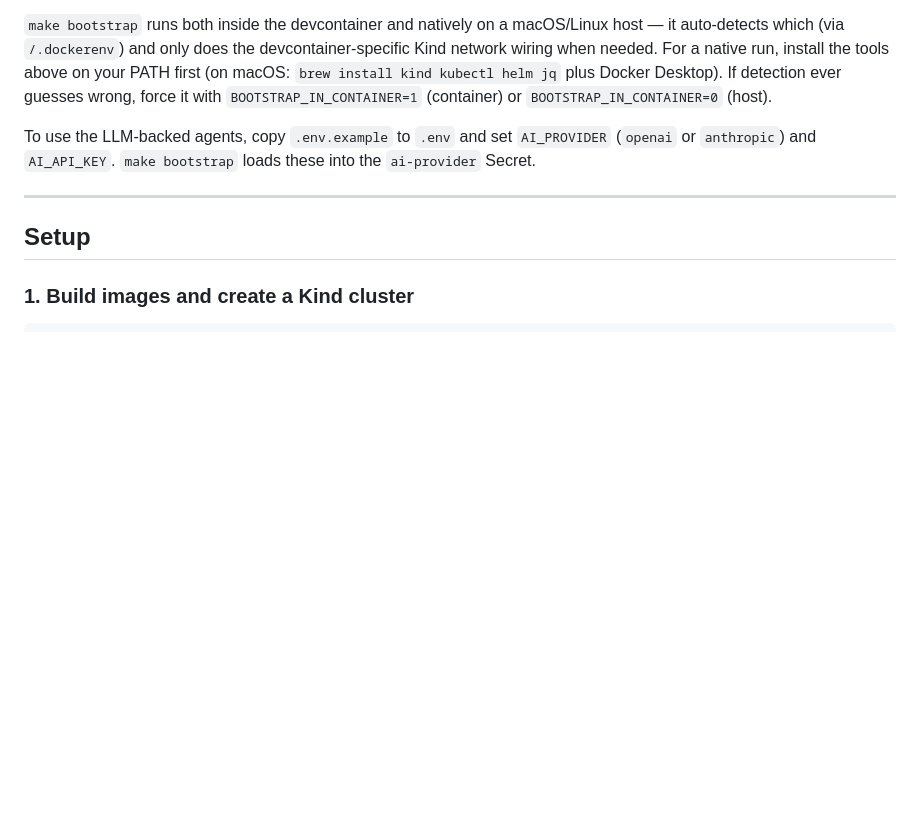
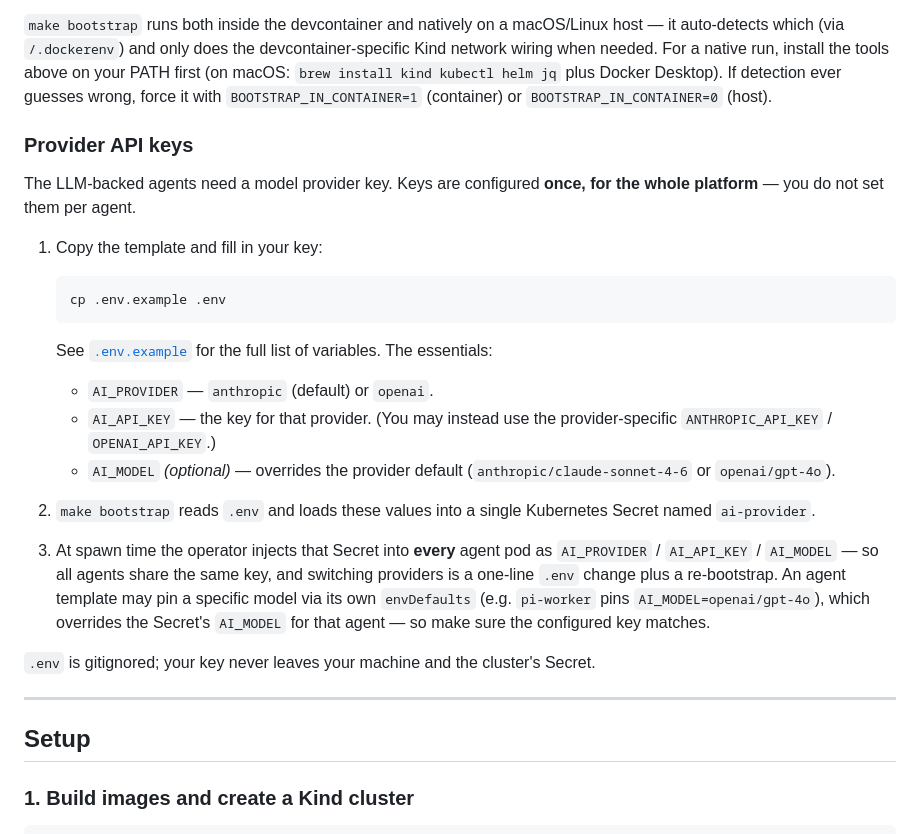
Before and after one commit to dbfr3qs/Spawnly, a Markdown page: README.md, the part around the change. Rendered like a GitHub page; blank space fills up the shorter version.

Commit message:
docs(readme): clarify provider API key setup
Expand the prerequisites with a Provider API keys subsection: reference
.env.example, explain AI_PROVIDER/AI_API_KEY/AI_MODEL, and make explicit
that keys are configured once into the ai-provider Secret and injected
into every agent pod (with the template envDefaults override caveat).

Co-Authored-By: Claude Opus 4.8 <noreply@anthropic.com>

````diff
--- a/README.md
+++ b/README.md
@@ -129,7 +129,24 @@ when needed. For a native run, install the tools above on your PATH first (on ma
 `brew install kind kubectl helm jq` plus Docker Desktop). If detection ever guesses wrong, force it
 with `BOOTSTRAP_IN_CONTAINER=1` (container) or `BOOTSTRAP_IN_CONTAINER=0` (host).
 
-To use the LLM-backed agents, copy `.env.example` to `.env` and set `AI_PROVIDER` (`openai` or `anthropic`) and `AI_API_KEY`. `make bootstrap` loads these into the `ai-provider` Secret.
+### Provider API keys
+
+The LLM-backed agents need a model provider key. Keys are configured **once, for the whole platform** — you do not set them per agent.
+
+1. Copy the template and fill in your key:
+   ```bash
+   cp .env.example .env
+   ```
+   See [`.env.example`](.env.example) for the full list of variables. The essentials:
+   - `AI_PROVIDER` — `anthropic` (default) or `openai`.
+   - `AI_API_KEY` — the key for that provider. (You may instead use the provider-specific `ANTHROPIC_API_KEY` / `OPENAI_API_KEY`.)
+   - `AI_MODEL` *(optional)* — overrides the provider default (`anthropic/claude-sonnet-4-6` or `openai/gpt-4o`).
+
+2. `make bootstrap` reads `.env` and loads these values into a single Kubernetes Secret named `ai-provider`.
+
+3. At spawn time the operator injects that Secret into **every** agent pod as `AI_PROVIDER` / `AI_API_KEY` / `AI_MODEL` — so all agents share the same key, and switching providers is a one-line `.env` change plus a re-bootstrap. An agent template may pin a specific model via its own `envDefaults` (e.g. `pi-worker` pins `AI_MODEL=openai/gpt-4o`), which overrides the Secret's `AI_MODEL` for that agent — so make sure the configured key matches.
+
+`.env` is gitignored; your key never leaves your machine and the cluster's Secret.
 
 ---
 
````
